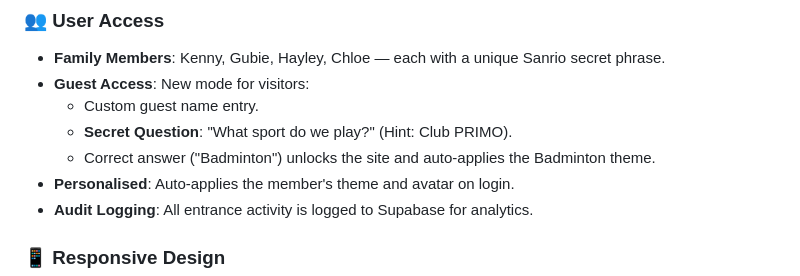
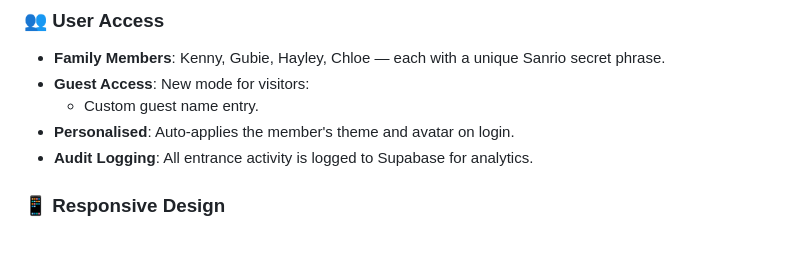
Before and after one commit to kenny-wong/carbuy, a Markdown page: README.md, the part around the change. GitHub-like rendering; blank space fills up the shorter version.

```diff
--- a/README.md
+++ b/README.md
@@ -49,8 +49,6 @@ Each theme includes a full-body character overlay, matching colour palette, and
 - **Family Members**: Kenny, Gubie, Hayley, Chloe — each with a unique Sanrio secret phrase.
 - **Guest Access**: New mode for visitors:
     - Custom guest name entry.
-    - **Secret Question**: "What sport do we play?" (Hint: Club PRIMO).
-    - Correct answer ("Badminton") unlocks the site and auto-applies the Badminton theme.
 - **Personalised**: Auto-applies the member's theme and avatar on login.
 - **Audit Logging**: All entrance activity is logged to Supabase for analytics.
 
```
